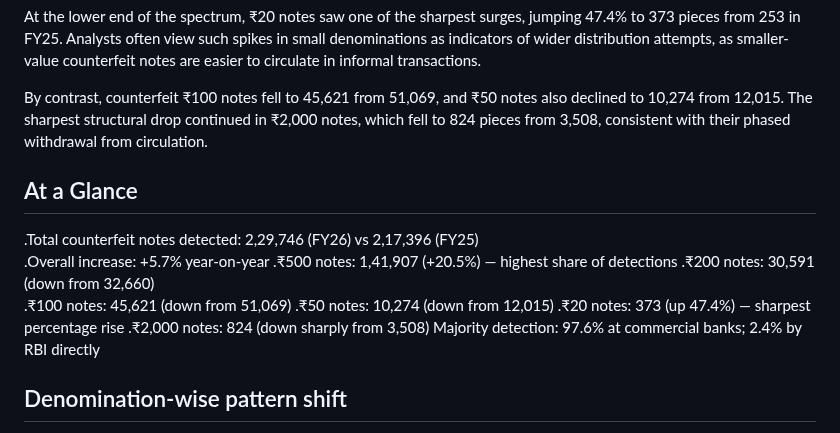
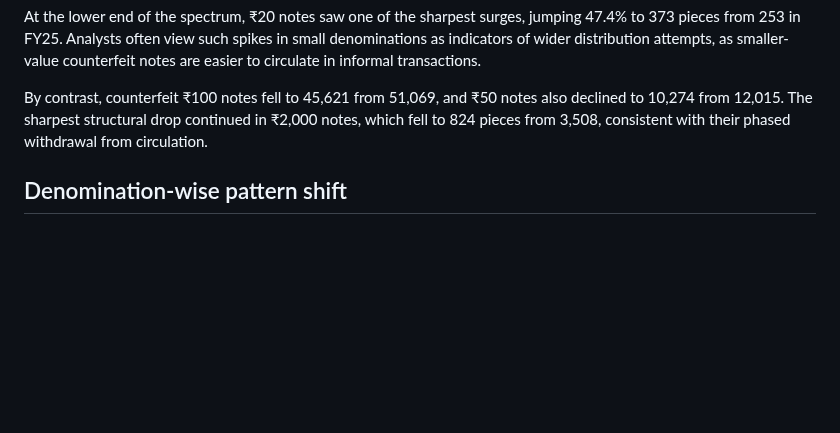
Before and after one commit to Aseemruhel/-bharatsamvad-epaper, a Markdown page: content/2026-06-04-page1.md, the part around the change. Rendered like a GitHub page; blank space fills up the shorter version.

```diff
--- a/content/2026-06-04-page1.md
+++ b/content/2026-06-04-page1.md
@@ -23,17 +23,6 @@ At the lower end of the spectrum, ₹20 notes saw one of the sharpest surges, ju
 
 By contrast, counterfeit ₹100 notes fell to 45,621 from 51,069, and ₹50 notes also declined to 10,274 from 12,015. The sharpest structural drop continued in ₹2,000 notes, which fell to 824 pieces from 3,508, consistent with their phased withdrawal from circulation.
 
-## At a Glance
-
-.Total counterfeit notes detected: 2,29,746 (FY26) vs 2,17,396 (FY25)
-.Overall increase: +5.7% year-on-year
-.₹500 notes: 1,41,907 (+20.5%) — highest share of detections
-.₹200 notes: 30,591 (down from 32,660)
-.₹100 notes: 45,621 (down from 51,069)
-.₹50 notes: 10,274 (down from 12,015)
-.₹20 notes: 373 (up 47.4%) — sharpest percentage rise
-.₹2,000 notes: 824 (down sharply from 3,508)
-Majority detection: 97.6% at commercial banks; 2.4% by RBI directly
 
 ## Denomination-wise pattern shift
 
```
